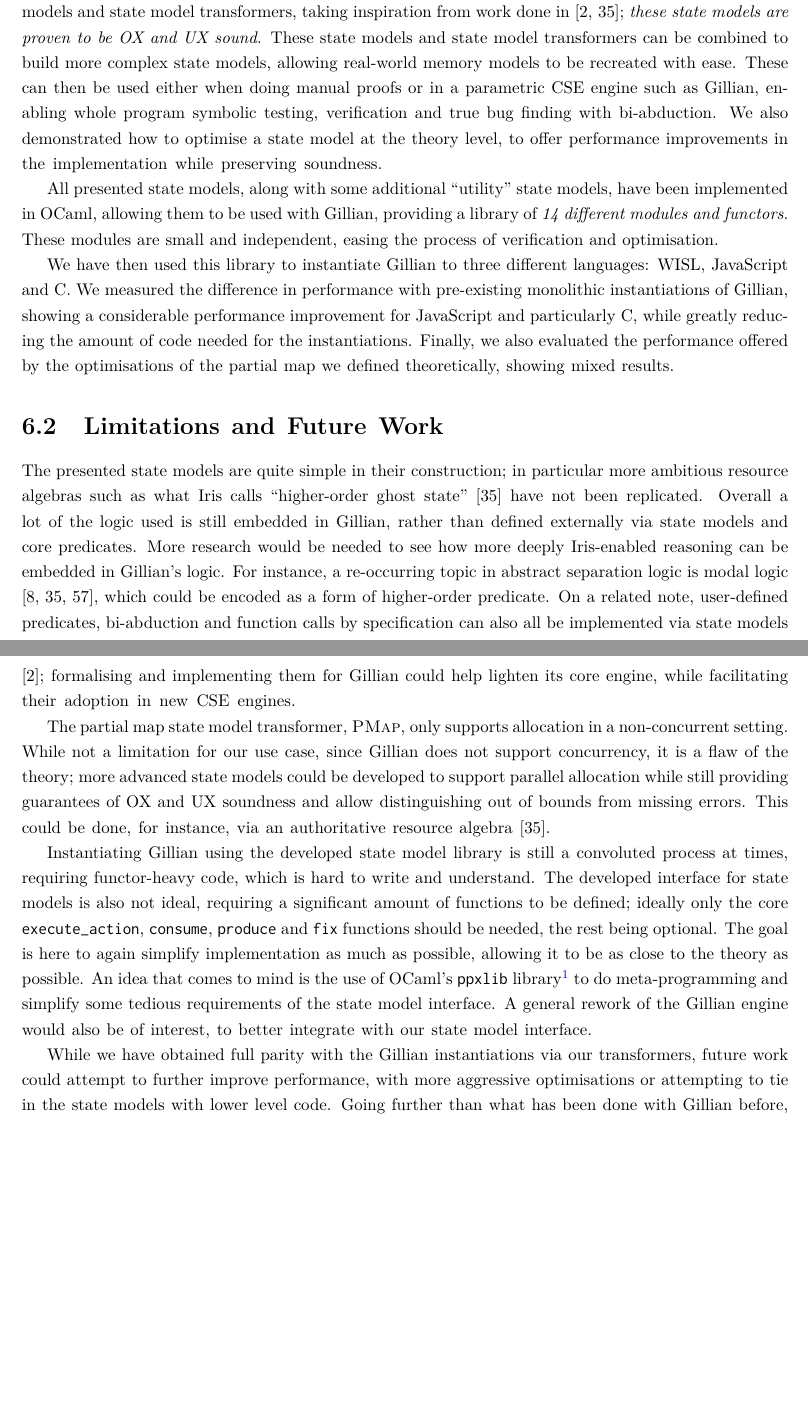
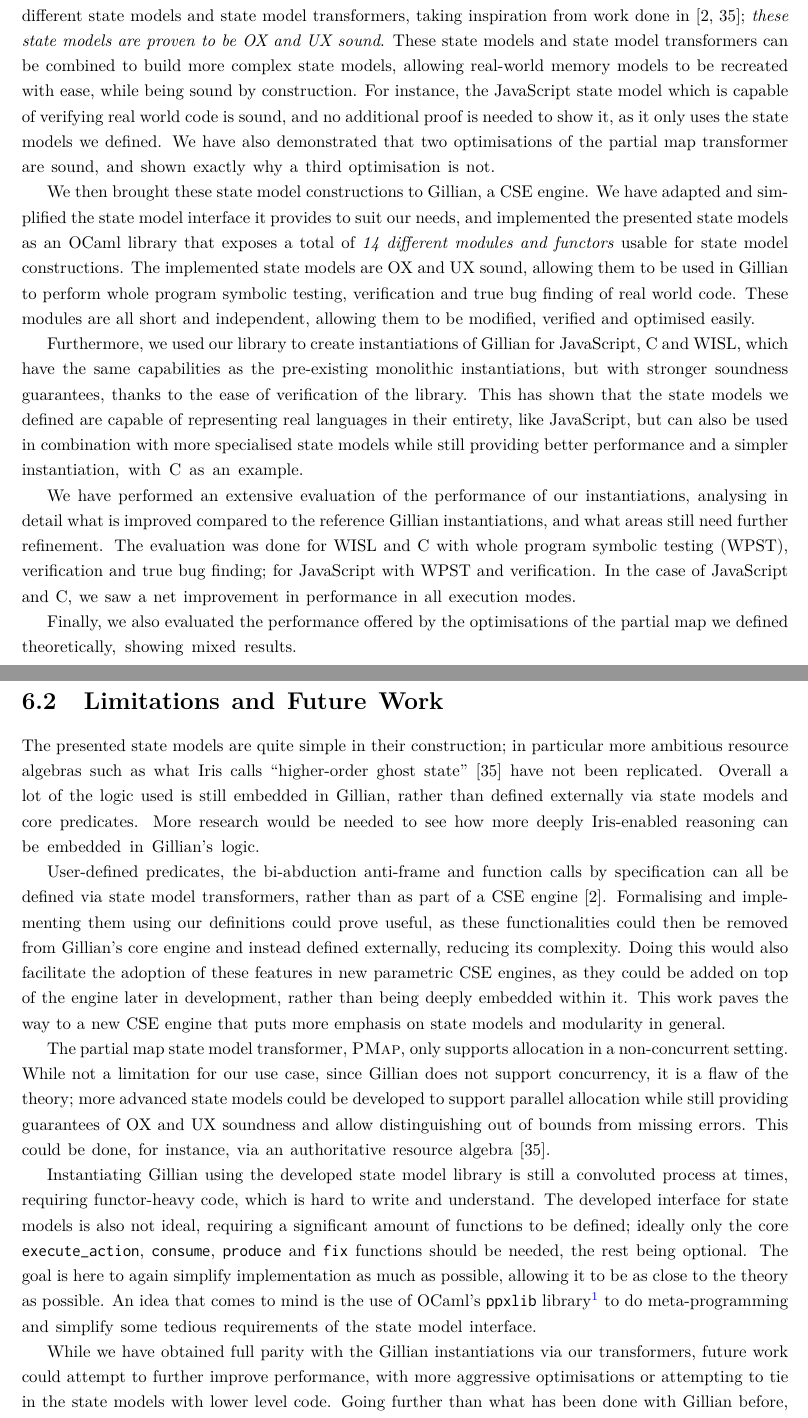
Before and after one commit to N1ark/msc-report, a LaTeX thesis (report.tex, which reads chapters/06-conclusion.tex): two parts of pages 69 and 70 of 114, joined at a grey line, cut so that both start at the same text, the shorter picture padded with empty space. Compiled offline with pdfLaTeX.

Commit message:
Extend 6 a bit

```diff
--- a/chapters/06-conclusion.tex
+++ b/chapters/06-conclusion.tex
@@ -2,19 +2,25 @@
 
 \section{Achievements}
 
-Throughout this project we adapted and developed a theory to construct state models, as well as developed a range of different state models to allow for the construction of complex state from easy to understand and modify building blocks. To this end, we introduced the concept of \emph{partial resource algebras}, an adaptation of the resource algebras presented in Iris \cite{iris}. We adapted the notion of state models introduced for the Gillian CSE engine \cite{sacha-phd,cse2,gillan0} to use these partial resource algebras, and re-defined the axioms these state models must satisfy. We then introduced a range of different state models and state model transformers, taking inspiration from work done in \cite{iris,sacha-phd}; \emph{these state models are proven to be OX and UX sound}. These state models and state model transformers can be combined to build more complex state models, allowing real-world memory models to be recreated with ease. These can then be used either when doing manual proofs or in a parametric CSE engine such as Gillian, enabling whole program symbolic testing, verification and true bug finding with bi-abduction. We also demonstrated how to optimise a state model at the theory level, to offer performance improvements in the implementation while preserving soundness.
+Throughout this project we adapted and developed a theory to construct state models, as well as developed a range of different state models to allow for the construction of complex state from easy to understand and modify building blocks. To this end, we firstly highlighted the difficulty with using partial commutative monoids when considering state model constructions. We then introduced the concept of \emph{partial resource algebras}, an adaptation of the resource algebras presented in Iris \cite{iris}. We adapted the notion of state models introduced in the context of an abstract parametric CSE engine \cite{cse2} to use these partial resource algebras, and re-defined the axioms these state models must satisfy. We then introduced a range of different state models and state model transformers, taking inspiration from work done in \cite{iris,sacha-phd}; \emph{these state models are proven to be OX and UX sound}. These state models and state model transformers can be combined to build more complex state models, allowing real-world memory models to be recreated with ease, while being sound by construction. For instance, the JavaScript state model which is capable of verifying real world code is sound, and no additional proof is needed to show it, as it only uses the state models we defined. We have also demonstrated that two optimisations of the partial map transformer are sound, and shown exactly why a third optimisation is not.
 
-All presented state models, along with some additional ``utility'' state models, have been implemented in OCaml, allowing them to be used with Gillian, providing a library of \emph{14 different modules and functors}. These modules are small and independent, easing the process of verification and optimisation.
+We then brought these state model constructions to Gillian, a CSE engine. We have adapted and simplified the state model interface it provides to suit our needs, and implemented the presented state models as an OCaml library that exposes a total of \emph{14 different modules and functors} usable for state model constructions. The implemented state models are OX and UX sound, allowing them to be used in Gillian to perform whole program symbolic testing, verification and true bug finding of real world code. These modules are all short and independent, allowing them to be modified, verified and optimised easily.
 
- We have then used this library to instantiate Gillian to three different languages: WISL, JavaScript and C. We measured the difference in performance with pre-existing monolithic instantiations of Gillian, showing a considerable performance improvement for JavaScript and particularly C, while greatly reducing the amount of code needed for the instantiations. Finally, we also evaluated the performance offered by the optimisations of the partial map we defined theoretically, showing mixed results.
+Furthermore, we used our library to create instantiations of Gillian for JavaScript, C and WISL, which have the same capabilities as the pre-existing monolithic instantiations, but with stronger soundness guarantees, thanks to the ease of verification of the library. This has shown that the state models we defined are capable of representing real languages in their entirety, like JavaScript, but can also be used in combination with more specialised state models while still providing better performance and a simpler instantiation, with C as an example.
+
+We have performed an extensive evaluation of the performance of our instantiations, analysing in detail what is improved compared to the reference Gillian instantiations, and what areas still need further refinement. The evaluation was done for WISL and C with whole program symbolic testing (WPST), verification and true bug finding; for JavaScript with WPST and verification. In the case of JavaScript and C, we saw a net improvement in performance in all execution modes.
+
+Finally, we also evaluated the performance offered by the optimisations of the partial map we defined theoretically, showing mixed results.
 
 \section{Limitations and Future Work}
 
-The presented state models are quite simple in their construction; in particular more ambitious resource algebras such as what Iris calls ``higher-order ghost state'' \cite{iris} have not been replicated. Overall a lot of the logic used is still embedded in Gillian, rather than defined externally via state models and core predicates. More research would be needed to see how more deeply Iris-enabled reasoning can be embedded in Gillian's logic. For instance, a re-occurring topic in abstract separation logic is modal logic \cite{higherorderseplogic,iris,statesoundness}, which could be encoded as a form of higher-order predicate. On a related note, user-defined predicates, bi-abduction and function calls by specification can also all be implemented via state models \cite{sacha-phd}; formalising and implementing them for Gillian could help lighten its core engine, while facilitating their adoption in new CSE engines.
+The presented state models are quite simple in their construction; in particular more ambitious resource algebras such as what Iris calls ``higher-order ghost state'' \cite{iris} have not been replicated. Overall a lot of the logic used is still embedded in Gillian, rather than defined externally via state models and core predicates. More research would be needed to see how more deeply Iris-enabled reasoning can be embedded in Gillian's logic.
+
+User-defined predicates, the bi-abduction anti-frame and function calls by specification can all be defined via state model transformers, rather than as part of a CSE engine \cite{sacha-phd}. Formalising and implementing them using our definitions could prove useful, as these functionalities could then be removed from Gillian's core engine and instead defined externally, reducing its complexity. Doing this would also facilitate the adoption of these features in new parametric CSE engines, as they could be added on top of the engine later in development, rather than being deeply embedded within it. This work paves the way to a new CSE engine that puts more emphasis on state models and modularity in general.
 
 The partial map state model transformer, \PMap, only supports allocation in a non-concurrent setting. While not a limitation for our use case, since Gillian does not support concurrency, it is a flaw of the theory; more advanced state models could be developed to support parallel allocation while still providing guarantees of OX and UX soundness and allow distinguishing out of bounds from missing errors. This could be done, for instance, via an authoritative resource algebra \cite{iris}.
 
-Instantiating Gillian using the developed state model library is still a convoluted process at times, requiring functor-heavy code, which is hard to write and understand. The developed interface for state models is also not ideal, requiring a significant amount of functions to be defined; ideally only the core \execac, \consume, \produce{} and \fix{} functions should be needed, the rest being optional. The goal is here to again simplify implementation as much as possible, allowing it to be as close to the theory as possible. An idea that comes to mind is the use of OCaml's \code{ppxlib} library\footnote{See \url{https://github.com/ocaml-ppx/ppxlib}.} to do meta-programming and simplify some tedious requirements of the state model interface. A general rework of the Gillian engine would also be of interest, to better integrate with our state model interface.
+Instantiating Gillian using the developed state model library is still a convoluted process at times, requiring functor-heavy code, which is hard to write and understand. The developed interface for state models is also not ideal, requiring a significant amount of functions to be defined; ideally only the core \execac, \consume, \produce{} and \fix{} functions should be needed, the rest being optional. The goal is here to again simplify implementation as much as possible, allowing it to be as close to the theory as possible. An idea that comes to mind is the use of OCaml's \code{ppxlib} library\footnote{See \url{https://github.com/ocaml-ppx/ppxlib}.} to do meta-programming and simplify some tedious requirements of the state model interface.
 
 While we have obtained full parity with the Gillian instantiations via our transformers, future work could attempt to further improve performance, with more aggressive optimisations or attempting to tie in the state models with lower level code. Going further than what has been done with Gillian before, instantiating it to new languages, should also be considered.
 
```
